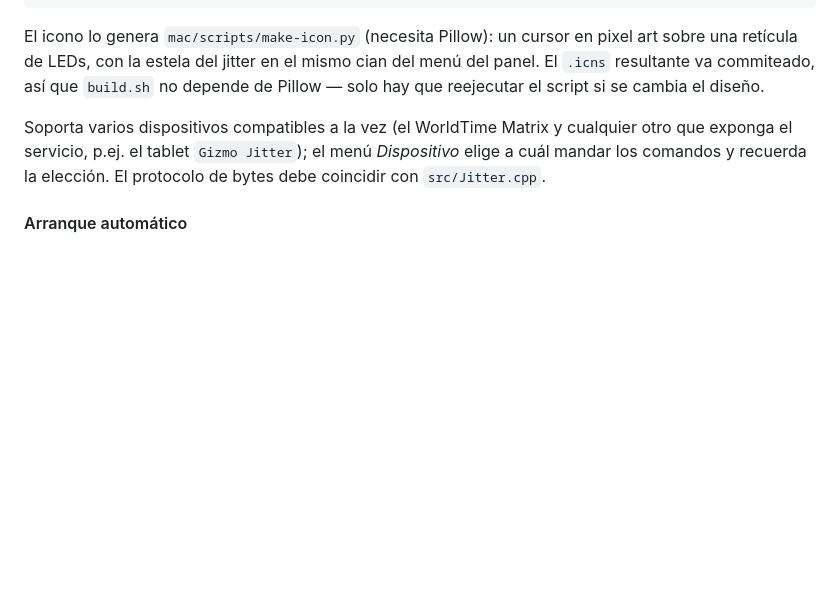
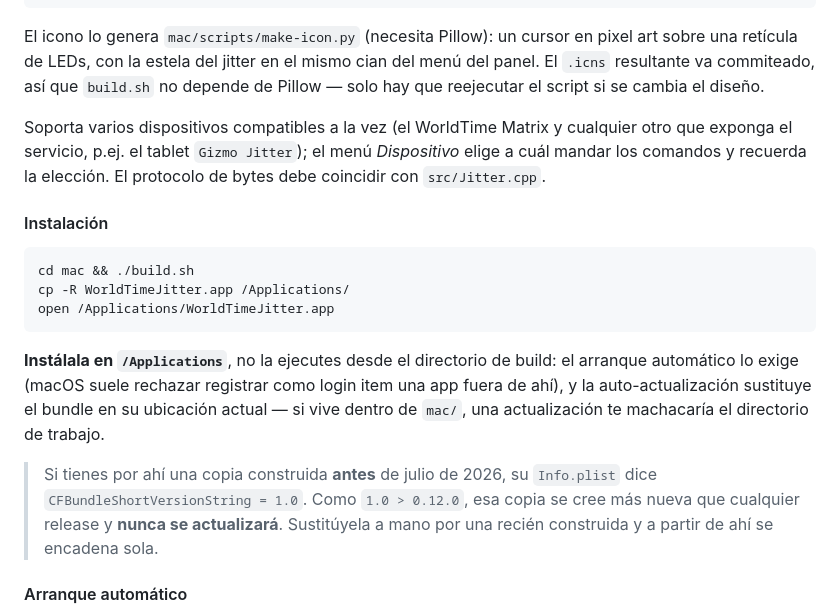
Before and after one commit to alberthorta/WorldTimeMatrixC, a Markdown page: README.md, the part around one of its changes. Drawn GitHub-style; blank space fills up the shorter version.

````diff
--- a/README.md
+++ b/README.md
@@ -172,6 +172,18 @@ El icono lo genera `mac/scripts/make-icon.py` (necesita Pillow): un cursor en pi
 
 Soporta varios dispositivos compatibles a la vez (el WorldTime Matrix y cualquier otro que exponga el servicio, p.ej. el tablet `Gizmo Jitter`); el menú *Dispositivo* elige a cuál mandar los comandos y recuerda la elección. El protocolo de bytes debe coincidir con `src/Jitter.cpp`.
 
+#### Instalación
+
+```bash
+cd mac && ./build.sh
+cp -R WorldTimeJitter.app /Applications/
+open /Applications/WorldTimeJitter.app
+```
+
+**Instálala en `/Applications`**, no la ejecutes desde el directorio de build: el arranque automático lo exige (macOS suele rechazar registrar como login item una app fuera de ahí), y la auto-actualización sustituye el bundle en su ubicación actual — si vive dentro de `mac/`, una actualización te machacaría el directorio de trabajo.
+
+> Si tienes por ahí una copia construida **antes** de julio de 2026, su `Info.plist` dice `CFBundleShortVersionString = 1.0`. Como `1.0 > 0.12.0`, esa copia se cree más nueva que cualquier release y **nunca se actualizará**. Sustitúyela a mano por una recién construida y a partir de ahí se encadena sola.
+
 #### Arranque automático
 
 Opción **"Abrir al iniciar sesión"** en el menú. Usa `SMAppService.mainApp` (sin helper bundle separado). Requiere **macOS 13+**: en macOS 12 la opción no aparece. Si macOS rechaza el registro suele ser porque la app no está en `/Applications`.
````
Also changed, not shown: other parts of README.md (+41 -2 lines).
